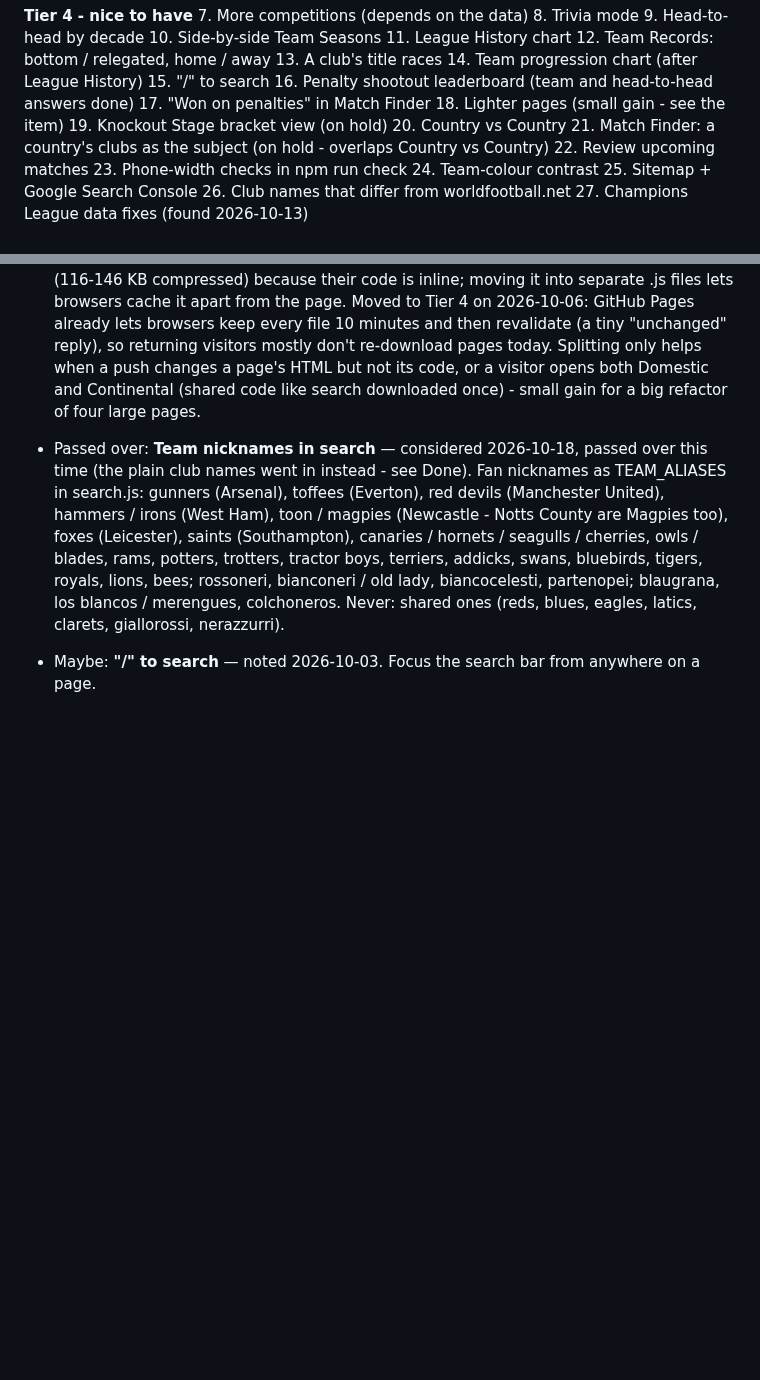
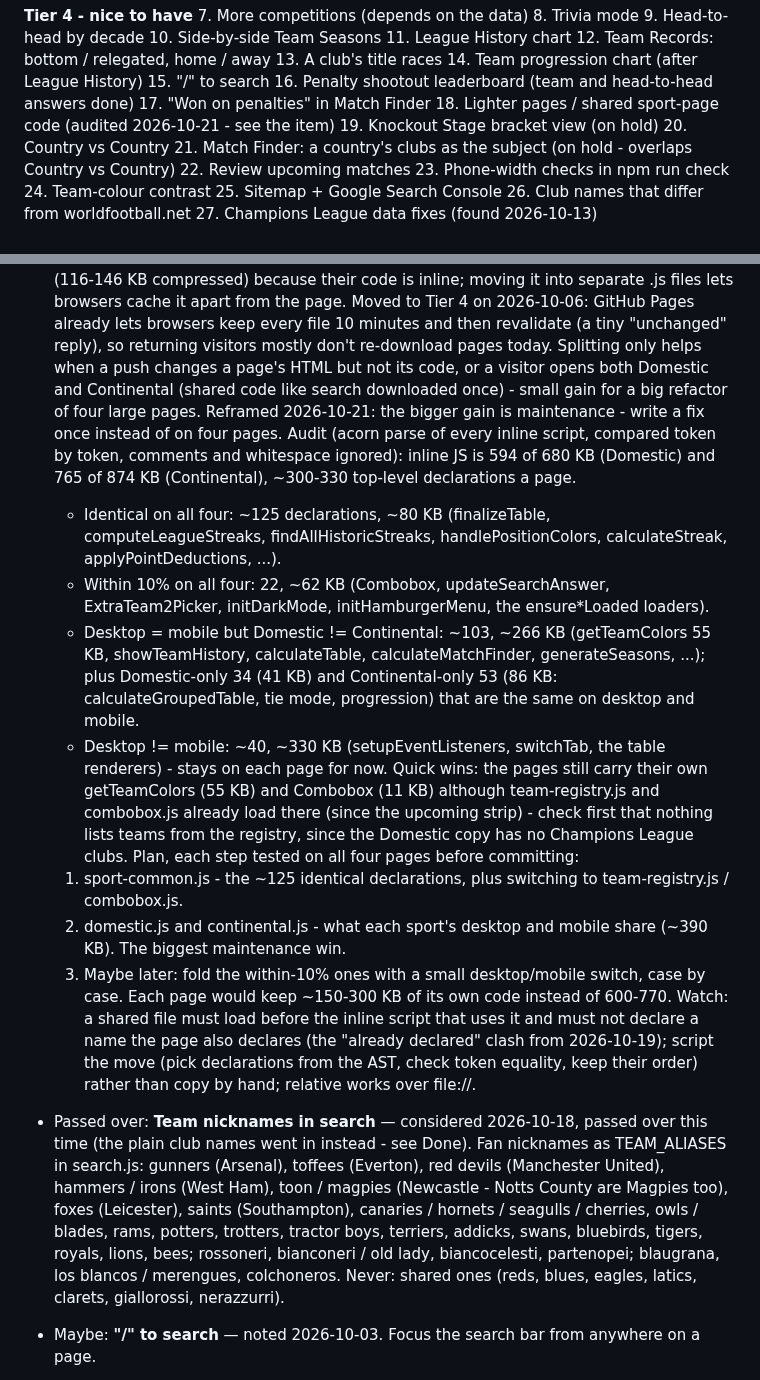
Before and after one commit to 5S-5S/LeagueTable, a Markdown page: TODO.md, 2 parts joined by grey strips. Drawn GitHub-style; blank space fills up the shorter version.

Commit message:
TODO: fold the sport pages' shared-code audit into Lighter pages
Co-Authored-By: Claude Opus 5.5 <noreply@anthropic.com>

```diff
--- a/TODO.md
+++ b/TODO.md
@@ -41,7 +41,7 @@ empty search box.
 15. "/" to search
 16. Penalty shootout leaderboard (team and head-to-head answers done)
 17. "Won on penalties" in Match Finder
-18. Lighter pages (small gain - see the item)
+18. Lighter pages / shared sport-page code (audited 2026-10-21 - see the item)
 19. Knockout Stage bracket view (on hold)
 20. Country vs Country
 21. Match Finder: a country's clubs as the subject (on hold - overlaps Country vs Country)
@@ -278,6 +278,42 @@ empty search box.
   page's HTML but not its code, or a visitor opens both Domestic and
   Continental (shared code like search downloaded once) - small gain
   for a big refactor of four large pages.
+  Reframed 2026-10-21: the bigger gain is maintenance - write a fix once
+  instead of on four pages. Audit (acorn parse of every inline script,
+  compared token by token, comments and whitespace ignored): inline JS is
+  594 of 680 KB (Domestic) and 765 of 874 KB (Continental), ~300-330
+  top-level declarations a page.
+  - Identical on all four: ~125 declarations, ~80 KB (finalizeTable,
+    computeLeagueStreaks, findAllHistoricStreaks, handlePositionColors,
+    calculateStreak, applyPointDeductions, ...).
+  - Within 10% on all four: 22, ~62 KB (Combobox, updateSearchAnswer,
+    ExtraTeam2Picker, initDarkMode, initHamburgerMenu, the ensure*Loaded
+    loaders).
+  - Desktop = mobile but Domestic != Continental: ~103, ~266 KB
+    (getTeamColors 55 KB, showTeamHistory, calculateTable,
+    calculateMatchFinder, generateSeasons, ...); plus Domestic-only 34
+    (41 KB) and Continental-only 53 (86 KB: calculateGroupedTable, tie
+    mode, progression) that are the same on desktop and mobile.
+  - Desktop != mobile: ~40, ~330 KB (setupEventListeners, switchTab, the
+    table renderers) - stays on each page for now.
+  Quick wins: the pages still carry their own getTeamColors (55 KB) and
+  Combobox (11 KB) although team-registry.js and combobox.js already load
+  there (since the upcoming strip) - check first that nothing lists teams
+  from the registry, since the Domestic copy has no Champions League
+  clubs.
+  Plan, each step tested on all four pages before committing:
+  1. sport-common.js - the ~125 identical declarations, plus switching to
+     team-registry.js / combobox.js.
+  2. domestic.js and continental.js - what each sport's desktop and mobile
+     share (~390 KB). The biggest maintenance win.
+  3. Maybe later: fold the within-10% ones with a small desktop/mobile
+     switch, case by case.
+  Each page would keep ~150-300 KB of its own code instead of 600-770.
+  Watch: a shared file must load before the inline script that uses it
+  and must not declare a name the page also declares (the "already
+  declared" clash from 2026-10-19); script the move (pick declarations
+  from the AST, check token equality, keep their order) rather than copy
+  by hand; relative <script src> works over file://.
 
 - Passed over: **Team nicknames in search** — considered 2026-10-18, passed
   over this time (the plain club names went in instead - see Done). Fan
```
